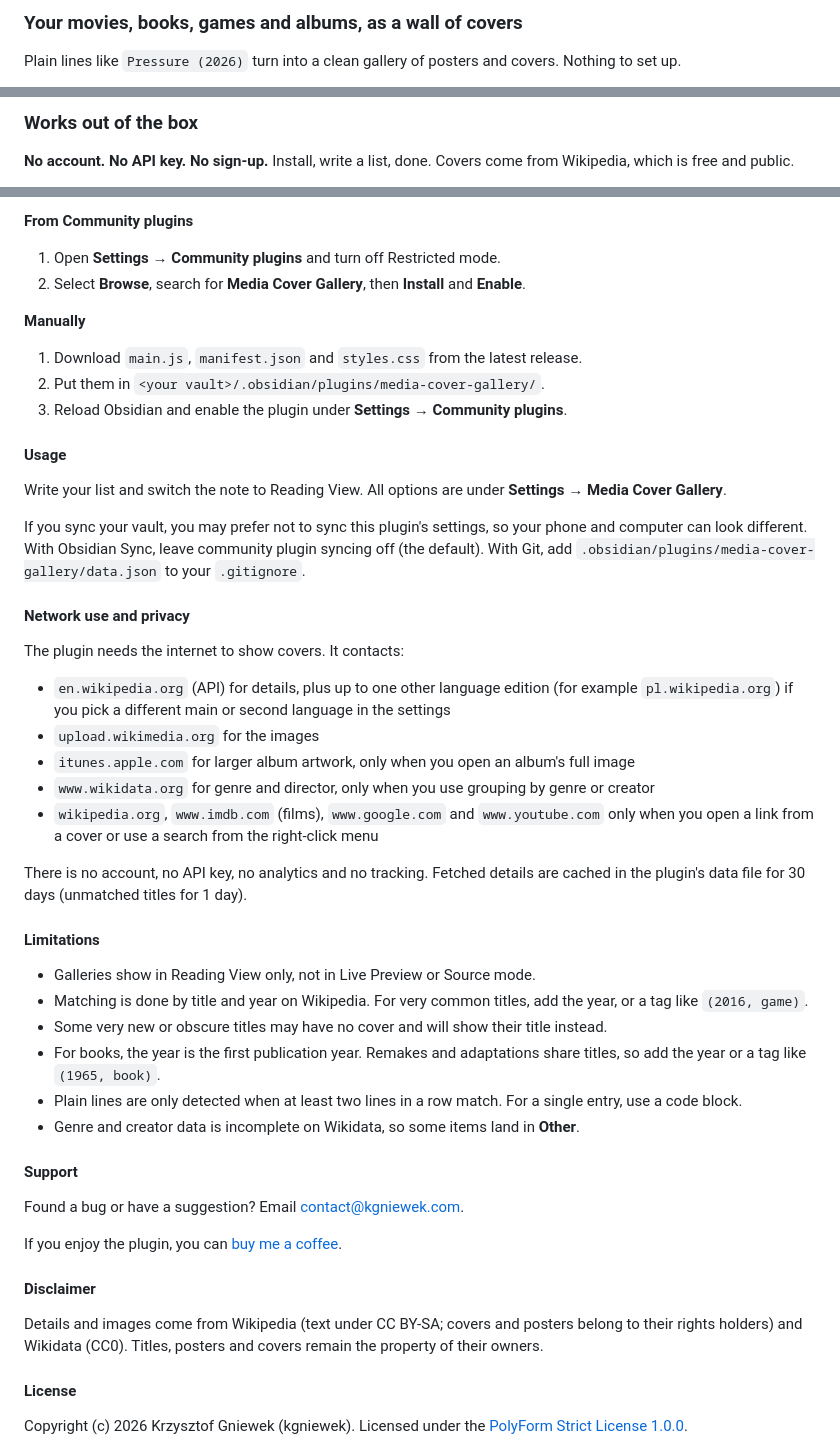
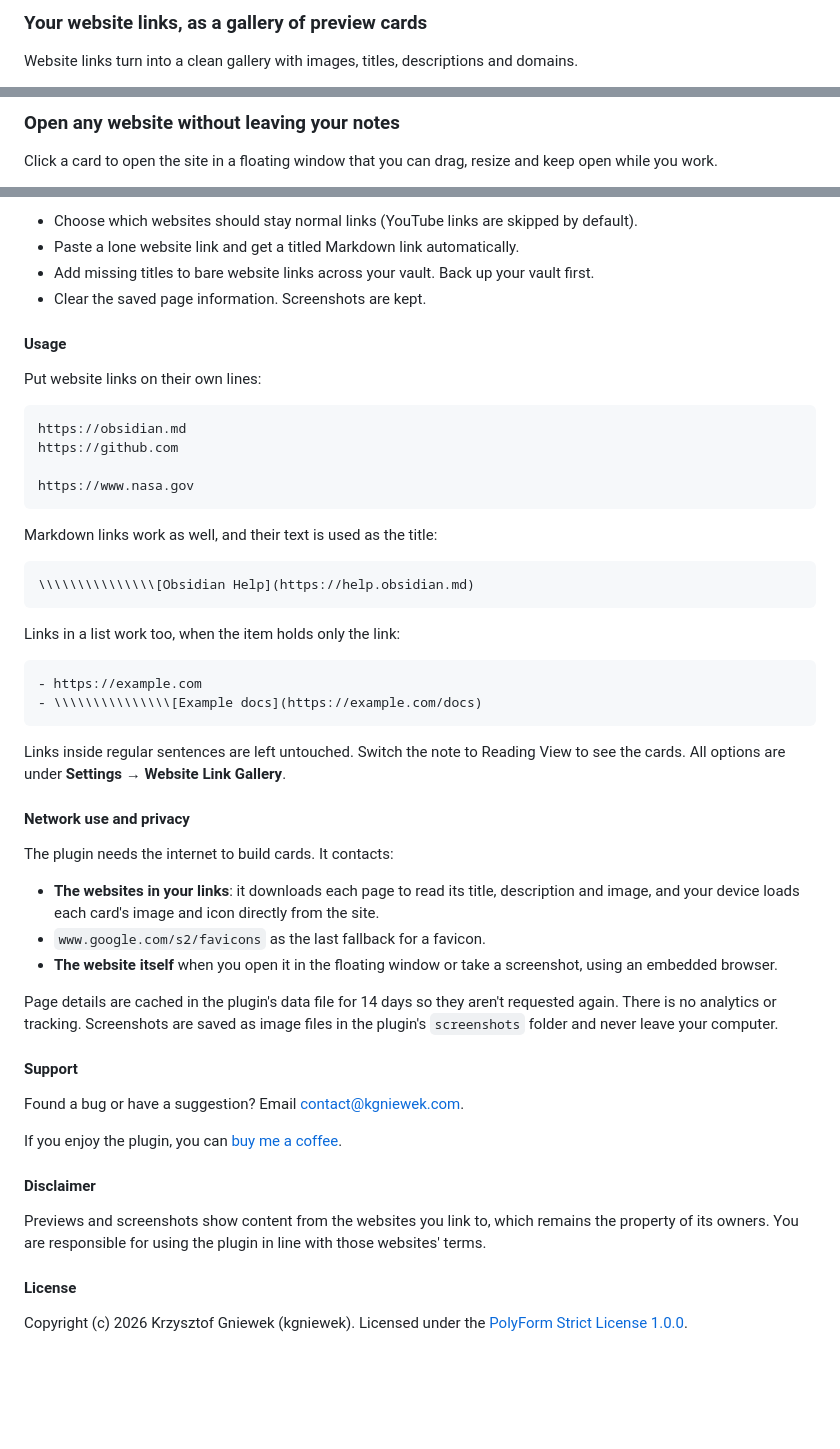
Before and after one commit to kgniewek/media-cover-gallery, a Markdown page: README.md, 3 parts joined by grey strips. GitHub-like rendering; blank space fills up the shorter version.

````diff
--- a/README.md
+++ b/README.md
@@ -1,4 +1,4 @@
-### Your movies, books, games and albums, as a wall of covers
+### Your website links, as a gallery of preview cards
 
-Plain lines like `Pressure (2026)` turn into a clean gallery of posters and covers. Nothing to set up.
+Website links turn into a clean gallery with images, titles, descriptions and domains.
 
@@ -6,5 +6,5 @@ Plain lines like `Pressure (2026)` turn into a clean gallery of posters and cove
 
-### Works out of the box
+### Open any website without leaving your notes
 
-**No account. No API key. No sign-up.** Install, write a list, done. Covers come from Wikipedia, which is free and public.
+Click a card to open the site in a floating window that you can drag, resize and keep open while you work.
 
@@ -94,41 +81,44 @@ Genre and creator come from Wikidata and are cached. Coverage varies, especially
 
-**From Community plugins**
-
-1. Open **Settings → Community plugins** and turn off Restricted mode.
-2. Select **Browse**, search for **Media Cover Gallery**, then **Install** and **Enable**.
-
-**Manually**
-
-1. Download `main.js`, `manifest.json` and `styles.css` from the latest release.
-2. Put them in `<your vault>/.obsidian/plugins/media-cover-gallery/`.
-3. Reload Obsidian and enable the plugin under **Settings → Community plugins**.
+* Choose which websites should stay normal links (YouTube links are skipped by default).
+* Paste a lone website link and get a titled Markdown link automatically.
+* Add missing titles to bare website links across your vault. Back up your vault first.
+* Clear the saved page information. Screenshots are kept.
 
 #### Usage
 
-Write your list and switch the note to Reading View. All options are under **Settings → Media Cover Gallery**.
+Put website links on their own lines:
 
-If you sync your vault, you may prefer not to sync this plugin's settings, so your phone and computer can look different. With Obsidian Sync, leave community plugin syncing off (the default). With Git, add `.obsidian/plugins/media-cover-gallery/data.json` to your `.gitignore`.
+```markdown
+https://obsidian.md
+https://github.com
+
+https://www.nasa.gov
+```
+
+Markdown links work as well, and their text is used as the title:
+
+```markdown
+\\\\\\\\\\\\\\\[Obsidian Help](https://help.obsidian.md)
+```
+
+Links in a list work too, when the item holds only the link:
+
+```markdown
+- https://example.com
+- \\\\\\\\\\\\\\\[Example docs](https://example.com/docs)
+```
+
+Links inside regular sentences are left untouched. Switch the note to Reading View to see the cards. All options are under **Settings → Website Link Gallery**.
 
 #### Network use and privacy
 
-The plugin needs the internet to show covers. It contacts:
+The plugin needs the internet to build cards. It contacts:
 
-* `en.wikipedia.org` (API) for details, plus up to one other language edition (for example `pl.wikipedia.org`) if you pick a different main or second language in the settings
-* `upload.wikimedia.org` for the images
-* `itunes.apple.com` for larger album artwork, only when you open an album's full image
-* `www.wikidata.org` for genre and director, only when you use grouping by genre or creator
-* `wikipedia.org`, `www.imdb.com` (films), `www.google.com` and `www.youtube.com` only when you open a link from a cover or use a search from the right-click menu
+* **The websites in your links**: it downloads each page to read its title, description and image, and your device loads each card's image and icon directly from the site.
+* `www.google.com/s2/favicons` as the last fallback for a favicon.
+* **The website itself** when you open it in the floating window or take a screenshot, using an embedded browser.
 
-There is no account, no API key, no analytics and no tracking. Fetched details are cached in the plugin's data file for 30 days (unmatched titles for 1 day).
-
-#### Limitations
-
-* Galleries show in Reading View only, not in Live Preview or Source mode.
-* Matching is done by title and year on Wikipedia. For very common titles, add the year, or a tag like `(2016, game)`.
-* Some very new or obscure titles may have no cover and will show their title instead.
-* For books, the year is the first publication year. Remakes and adaptations share titles, so add the year or a tag like `(1965, book)`.
-* Plain lines are only detected when at least two lines in a row match. For a single entry, use a code block.
-* Genre and creator data is incomplete on Wikidata, so some items land in **Other**.
+Page details are cached in the plugin's data file for 14 days so they aren't requested again. There is no analytics or tracking. Screenshots are saved as image files in the plugin's `screenshots` folder and never leave your computer.
 
 #### Support
 
@@ -138,7 +128,7 @@ If you enjoy the plugin, you can [buy me a coffee](https://buymeacoffee.com/kgni
 
 #### Disclaimer
 
-Details and images come from Wikipedia (text under CC BY-SA; covers and posters belong to their rights holders) and Wikidata (CC0). Titles, posters and covers remain the property of their owners.
+Previews and screenshots show content from the websites you link to, which remains the property of its owners. You are responsible for using the plugin in line with those websites' terms.
 
 #### License
 
````
Also changed, not shown: other parts of README.md (+48 -61 lines), CONTRIBUTING.md (+1 -1 lines), images/settings.png (added), 8 other files.
